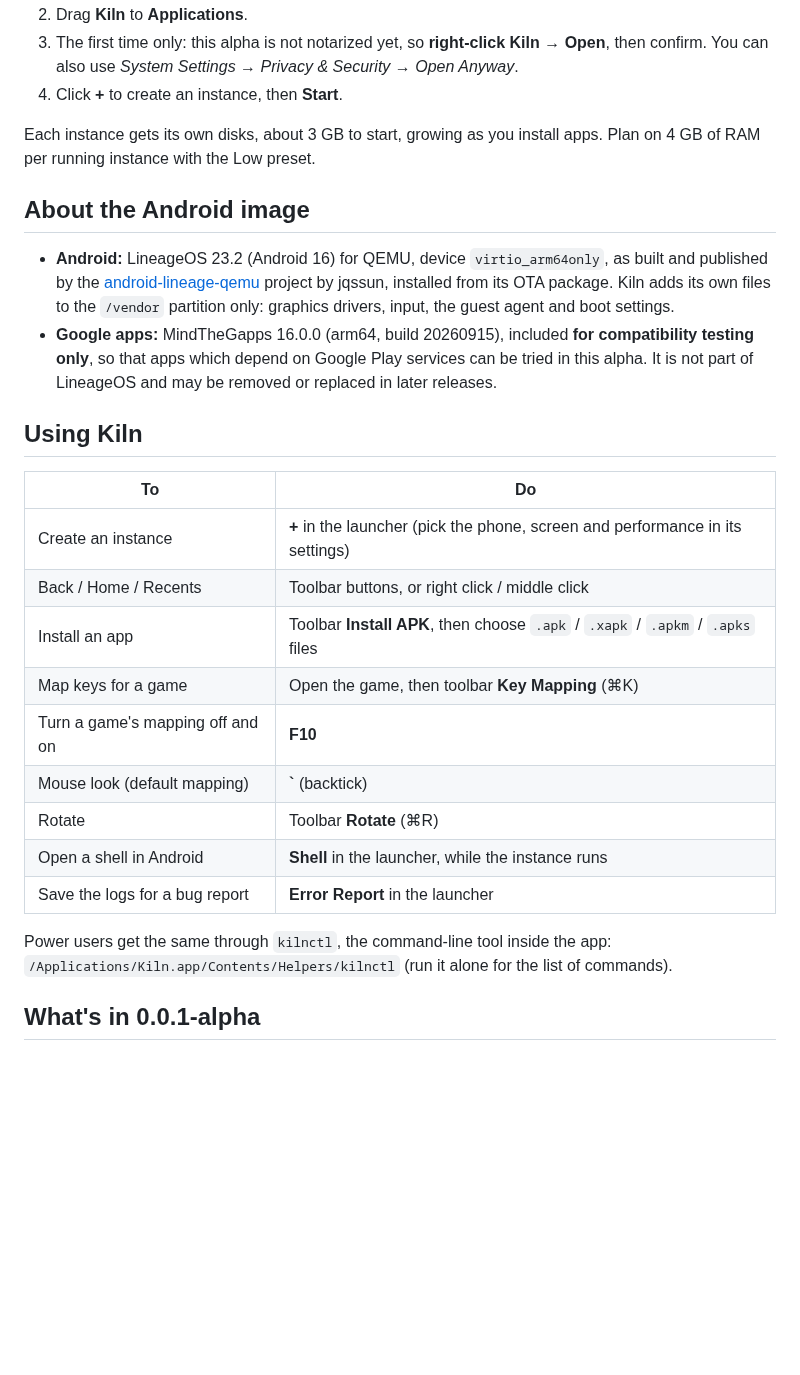
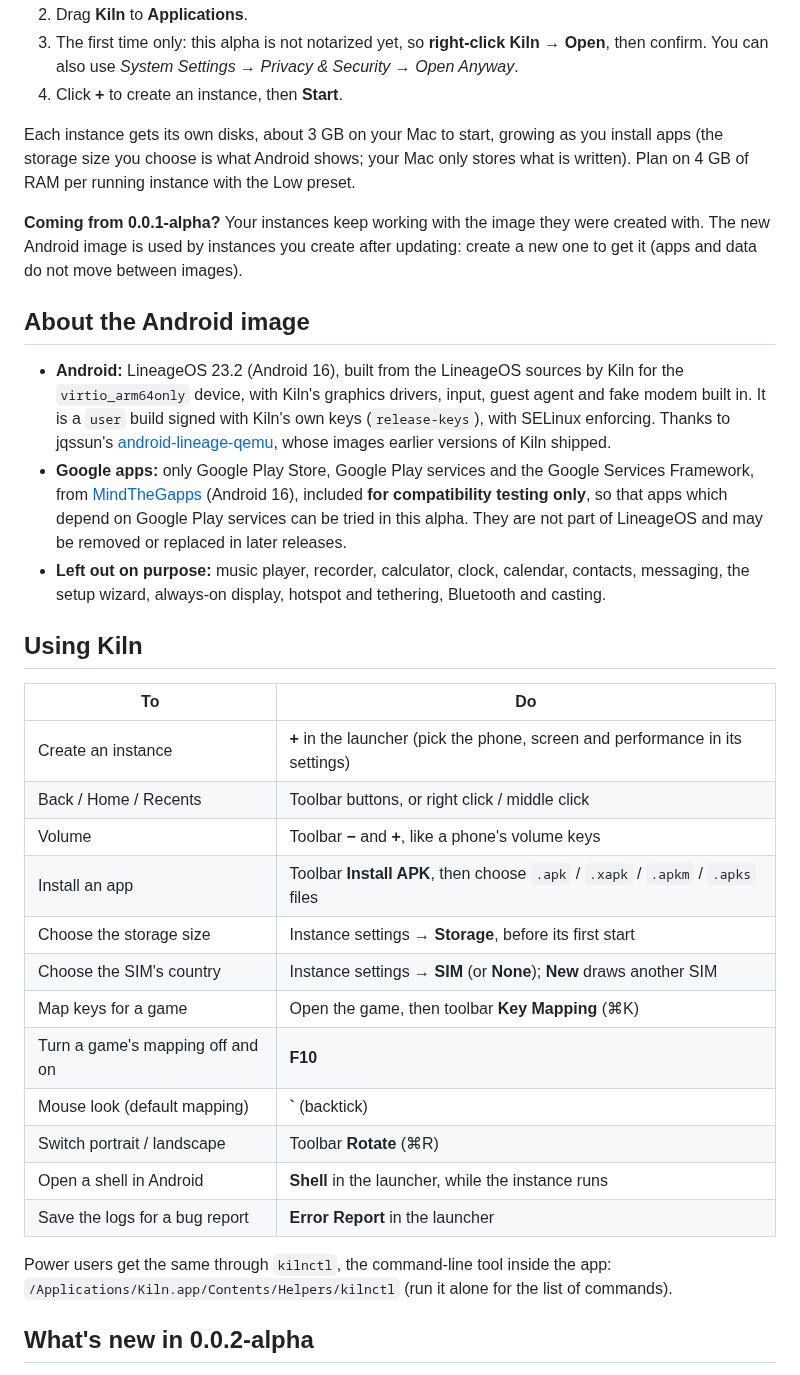
Before and after one commit to NKS1608/kiln-android-emulator, a Markdown page: README.md, the part around one of its changes. GitHub-like rendering; blank space fills up the shorter version.

```diff
--- a/README.md
+++ b/README.md
@@ -53,17 +58,25 @@ An Android emulator built for Apple Silicon: hardware virtualization, real GPU a
    *System Settings → Privacy & Security → Open Anyway*.
 4. Click **+** to create an instance, then **Start**.
 
-Each instance gets its own disks, about 3 GB to start, growing as you install apps. Plan on 4 GB of RAM per running
+Each instance gets its own disks, about 3 GB on your Mac to start, growing as you install apps (the storage size you
+choose is what Android shows; your Mac only stores what is written). Plan on 4 GB of RAM per running
 instance with the Low preset.
+
+**Coming from 0.0.1-alpha?** Your instances keep working with the image they were created with. The new Android image
+is used by instances you create after updating: create a new one to get it (apps and data do not move between images).
 
 ## About the Android image
 
-- **Android:** LineageOS 23.2 (Android 16) for QEMU, device `virtio_arm64only`, as built and published by the
-  [android-lineage-qemu](https://github.com/jqssun/android-lineage-qemu) project by jqssun, installed from its OTA package.
-  Kiln adds its own files to the `/vendor` partition only: graphics drivers, input, the guest agent and boot settings.
-- **Google apps:** MindTheGapps 16.0.0 (arm64, build 20260915), included **for compatibility testing only**, so that apps
-  which depend on Google Play services can be tried in this alpha. It is not part of LineageOS and may be removed or
+- **Android:** LineageOS 23.2 (Android 16), built from the LineageOS sources by Kiln for the `virtio_arm64only` device,
+  with Kiln's graphics drivers, input, guest agent and fake modem built in. It is a `user` build signed with Kiln's own
+  keys (`release-keys`), with SELinux enforcing. Thanks to jqssun's
+  [android-lineage-qemu](https://github.com/jqssun/android-lineage-qemu), whose images earlier versions of Kiln shipped.
+- **Google apps:** only Google Play Store, Google Play services and the Google Services Framework, from
+  [MindTheGapps](https://github.com/MindTheGapps) (Android 16), included **for compatibility testing only**, so that apps
+  which depend on Google Play services can be tried in this alpha. They are not part of LineageOS and may be removed or
   replaced in later releases.
+- **Left out on purpose:** music player, recorder, calculator, clock, calendar, contacts, messaging, the setup wizard,
+  always-on display, hotspot and tethering, Bluetooth and casting.
 
 ## Using Kiln
 
@@ -71,16 +84,19 @@ instance with the Low preset.
 | --- | --- |
 | Create an instance | **+** in the launcher (pick the phone, screen and performance in its settings) |
 | Back / Home / Recents | Toolbar buttons, or right click / middle click |
+| Volume | Toolbar **−** and **+**, like a phone's volume keys |
 | Install an app | Toolbar **Install APK**, then choose `.apk` / `.xapk` / `.apkm` / `.apks` files |
+| Choose the storage size | Instance settings → **Storage**, before its first start |
+| Choose the SIM's country | Instance settings → **SIM** (or **None**); **New** draws another SIM |
 | Map keys for a game | Open the game, then toolbar **Key Mapping** (⌘K) |
 | Turn a game's mapping off and on | **F10** |
 | Mouse look (default mapping) | **`** (backtick) |
-| Rotate | Toolbar **Rotate** (⌘R) |
+| Switch portrait / landscape | Toolbar **Rotate** (⌘R) |
 | Open a shell in Android | **Shell** in the launcher, while the instance runs |
 | Save the logs for a bug report | **Error Report** in the launcher |
 
 Power users get the same through `kilnctl`, the command-line tool inside the app:
 `/Applications/Kiln.app/Contents/Helpers/kilnctl` (run it alone for the list of commands).
 
-## What's in 0.0.1-alpha
+## What's new in 0.0.2-alpha
 
```
Also changed, not shown: other parts of README.md (+43 -21 lines), assets/android-home.png, 2 other files.
